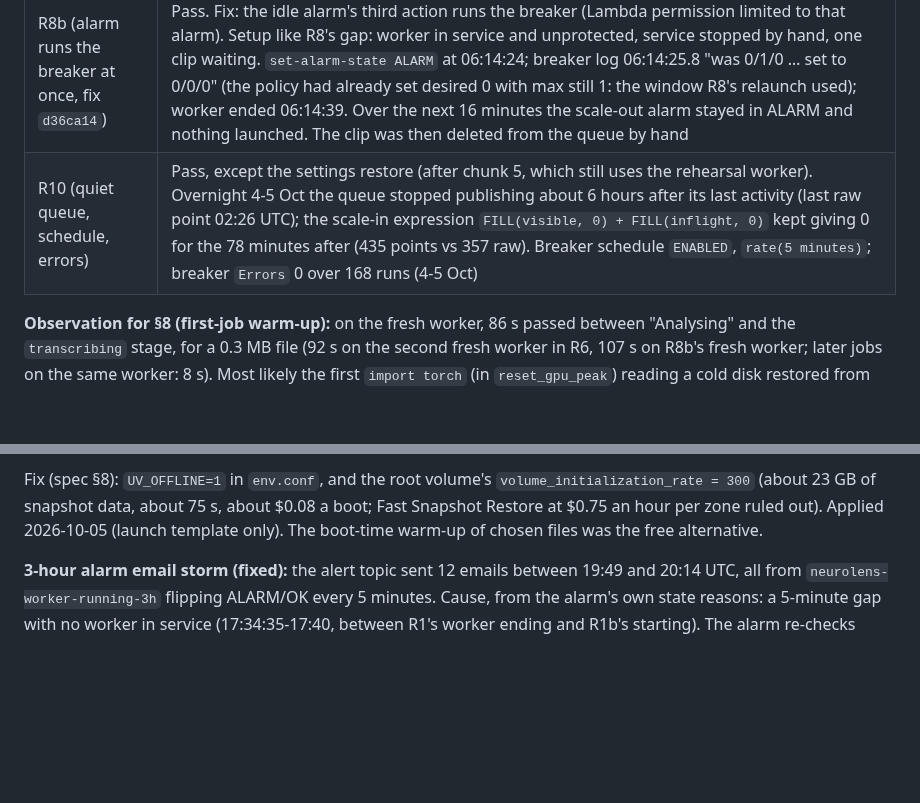
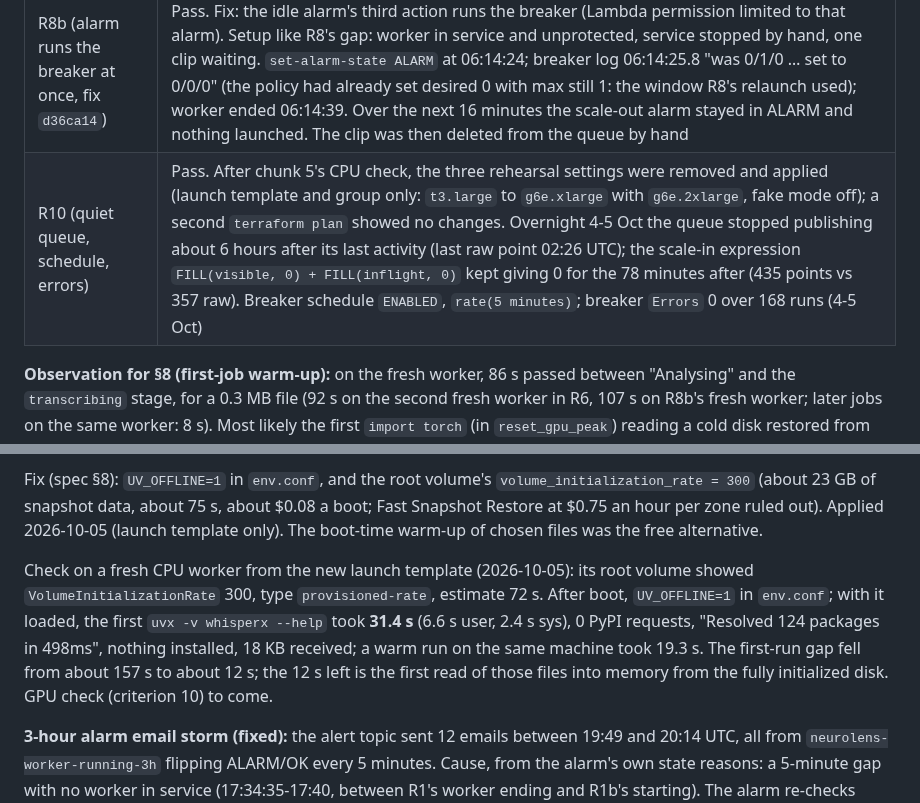
Before and after one commit to kelvinlowhm86/neurolens, a Markdown page: docs/M2b_build_log.md, 2 parts joined by grey strips. Drawn GitHub-style; blank space fills up the shorter version.

Commit message:
M2b build log: §8 fix checked on a fresh CPU worker (first uvx run 31.4 s vs 2 min 54 s; no rebuild, no PyPI; warm 19.3 s); R10 complete (rehearsal settings removed, second plan no changes); ALL STOPPED
Co-Authored-By: Claude Opus 5.5 <noreply@anthropic.com>

```diff
--- a/docs/M2b_build_log.md
+++ b/docs/M2b_build_log.md
@@ -65,7 +65,7 @@ gives the real boot log that replaces `tests/fixtures/neurolens-boot-log.txt`.
 | R7 (warm hold) | Pass. Hold started 18:08 for 2 hours (`--hours 5` refused; a plain `start_work.sh` and `--max 2` during the hold kept min 1). After the R6 jobs, scale-in at 19:18:25 lowered desired 2 to 1, not 0 (the hold's minimum), ending the idle second worker. At 19:40 the held worker was `active`, its log silent for 45 minutes (empty polls are not logged) while the queue counted 15 empty receives per 5 minutes (one 20 s poll at a time; 30 with two workers). The end timer ran at 20:08:13 (min 0); 12 s later the scale-in alarm, still in ALARM, set desired 0 (20:08:25); the worker was gone at 20:09:22, about 70 s after the hold ended, with no command |
 | R8 (breaker, crash loop, sitting 2) | Pass with one gap, fixed (R8b). Warm hold from 03:48 UTC; crash override (`ExecStart=/bin/sh -c "sleep 240; exit 1"`) from 03:57:33; clip uploaded after it, never taken. Crash limit reached about 04:09 (`failed`, `Result=exit-code`; `daemon-reload` reset the start count, so the boot start did not count); the machine stayed up. Hold ended 04:48:33 (min 0); the worker stayed (job waiting). Idle alarm ALARM 05:17:55; its "set to 0" policy ended the worker at 05:18:04. **Gap:** with max still 1 and the job waiting, the scale-out alarm launched a replacement at 05:18:52; the breaker's scheduled run at 05:19:04 logged "in ALARM … was 0/1/1 … set to 0/0/0" and ended it 20 s after launch. Then no launch for 18 minutes; idle alarm OK 05:26:25; breaker Errors 0. Worst case without the fix: one replacement for up to 5 minutes (about $0.16 on GPU). Next `start_work.sh` printed the breaker note and set max 1 |
 | R8b (alarm runs the breaker at once, fix `d36ca14`) | Pass. Fix: the idle alarm's third action runs the breaker (Lambda permission limited to that alarm). Setup like R8's gap: worker in service and unprotected, service stopped by hand, one clip waiting. `set-alarm-state ALARM` at 06:14:24; breaker log 06:14:25.8 "was 0/1/0 … set to 0/0/0" (the policy had already set desired 0 with max still 1: the window R8's relaunch used); worker ended 06:14:39. Over the next 16 minutes the scale-out alarm stayed in ALARM and nothing launched. The clip was then deleted from the queue by hand |
-| R10 (quiet queue, schedule, errors) | Pass, except the settings restore (after chunk 5, which still uses the rehearsal worker). Overnight 4-5 Oct the queue stopped publishing about 6 hours after its last activity (last raw point 02:26 UTC); the scale-in expression `FILL(visible, 0) + FILL(inflight, 0)` kept giving 0 for the 78 minutes after (435 points vs 357 raw). Breaker schedule `ENABLED`, `rate(5 minutes)`; breaker `Errors` 0 over 168 runs (4-5 Oct) |
+| R10 (quiet queue, schedule, errors) | Pass. After chunk 5's CPU check, the three rehearsal settings were removed and applied (launch template and group only: `t3.large` to `g6e.xlarge` with `g6e.2xlarge`, fake mode off); a second `terraform plan` showed no changes. Overnight 4-5 Oct the queue stopped publishing about 6 hours after its last activity (last raw point 02:26 UTC); the scale-in expression `FILL(visible, 0) + FILL(inflight, 0)` kept giving 0 for the 78 minutes after (435 points vs 357 raw). Breaker schedule `ENABLED`, `rate(5 minutes)`; breaker `Errors` 0 over 168 runs (4-5 Oct) |
 
 **Observation for §8 (first-job warm-up):** on the fresh worker, 86 s passed between "Analysing" and
 the `transcribing` stage, for a 0.3 MB file (92 s on the second fresh worker in R6, 107 s on R8b's fresh worker; later jobs on the same worker: 8 s). Most likely the first `import torch` (in
@@ -97,6 +97,13 @@ Fix (spec §8): `UV_OFFLINE=1` in `env.conf`, and the root volume's `volume_init
 per zone ruled out). Applied 2026-10-05 (launch template only). The boot-time warm-up of chosen files
 was the free alternative.
 
+Check on a fresh CPU worker from the new launch template (2026-10-05): its root volume showed
+`VolumeInitializationRate` 300, type `provisioned-rate`, estimate 72 s. After boot, `UV_OFFLINE=1` in
+`env.conf`; with it loaded, the first `uvx -v whisperx --help` took **31.4 s** (6.6 s user, 2.4 s sys),
+0 PyPI requests, "Resolved 124 packages in 498ms", nothing installed, 18 KB received; a warm run on the
+same machine took 19.3 s. The first-run gap fell from about 157 s to about 12 s; the 12 s left is the
+first read of those files into memory from the fully initialized disk. GPU check (criterion 10) to come.
+
 **3-hour alarm email storm (fixed):** the alert topic sent 12 emails between 19:49 and 20:14 UTC, all
 from `neurolens-worker-running-3h` flipping ALARM/OK every 5 minutes. Cause, from the alarm's own
 state reasons: a 5-minute gap with no worker in service (17:34:35-17:40, between R1's worker ending
```
